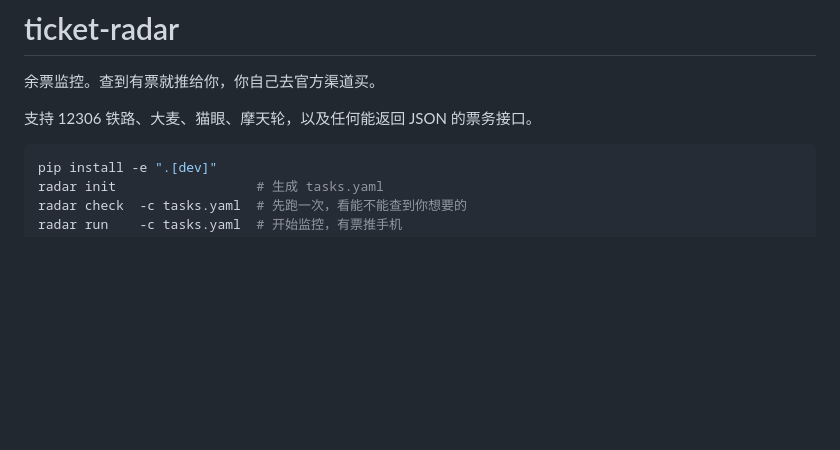
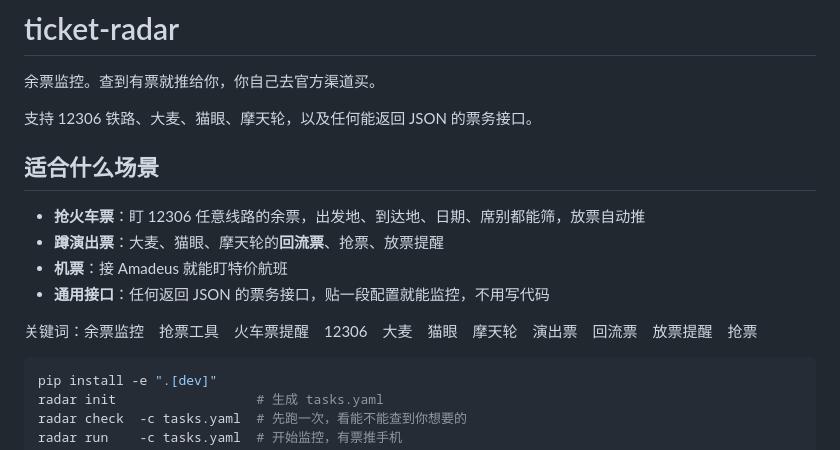
Before and after one commit to zemojix-0305/ticket-radar, a Markdown page: README.md, the part around the change. GitHub-like rendering; blank space fills up the shorter version.

Commit message:
docs: README 补中文搜索关键词（余票监控/抢票/12306/回流票等）

````diff
--- a/README.md
+++ b/README.md
@@ -3,6 +3,16 @@
 余票监控。查到有票就推给你，你自己去官方渠道买。
 
 支持 12306 铁路、大麦、猫眼、摩天轮，以及任何能返回 JSON 的票务接口。
+
+## 适合什么场景
+
+- **抢火车票**：盯 12306 任意线路的余票，出发地、到达地、日期、席别都能筛，放票自动推
+- **蹲演出票**：大麦、猫眼、摩天轮的**回流票**、抢票、放票提醒
+- **机票**：接 Amadeus 就能盯特价航班
+- **通用接口**：任何返回 JSON 的票务接口，贴一段配置就能监控，不用写代码
+
+关键词：余票监控　抢票工具　火车票提醒　12306　大麦　猫眼　摩天轮　演出票　回流票　放票提醒　抢票
+
 
 ```bash
 pip install -e ".[dev]"
````
